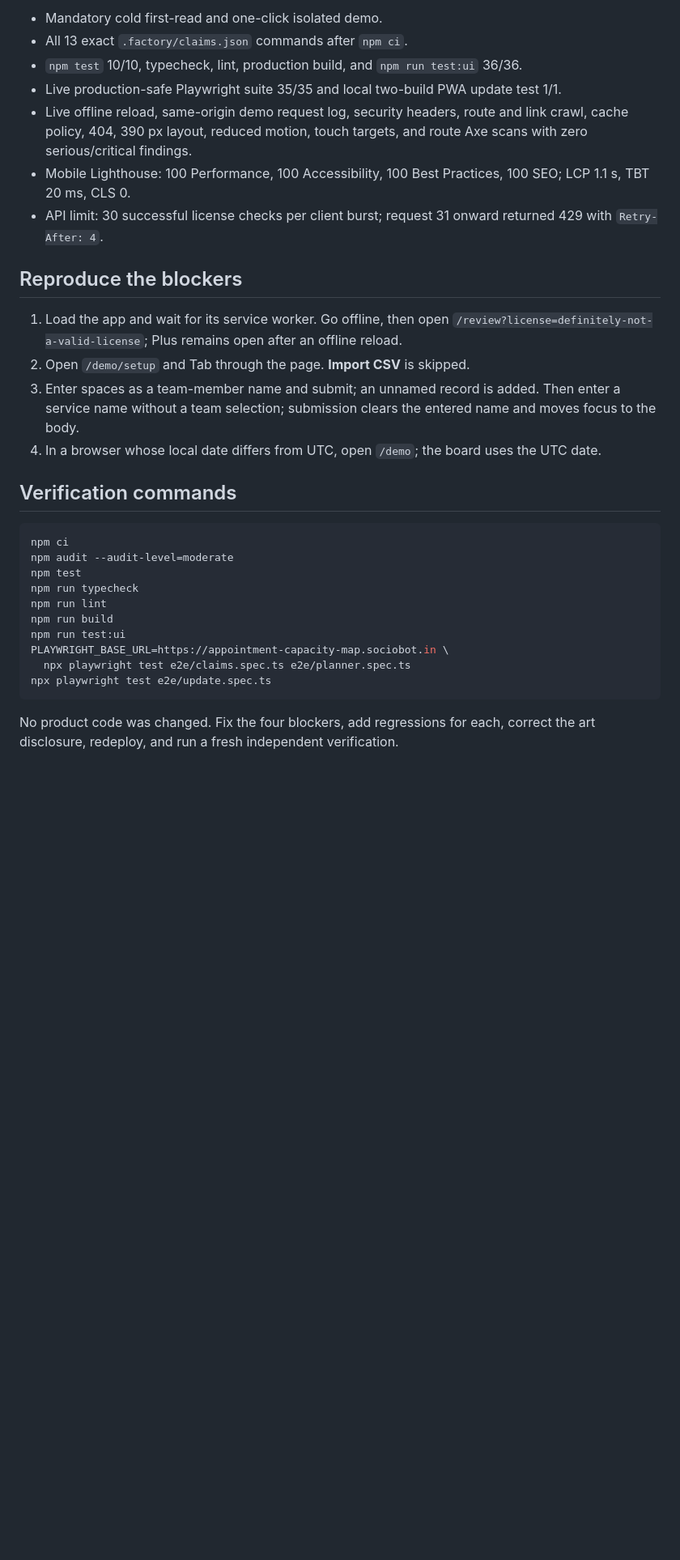
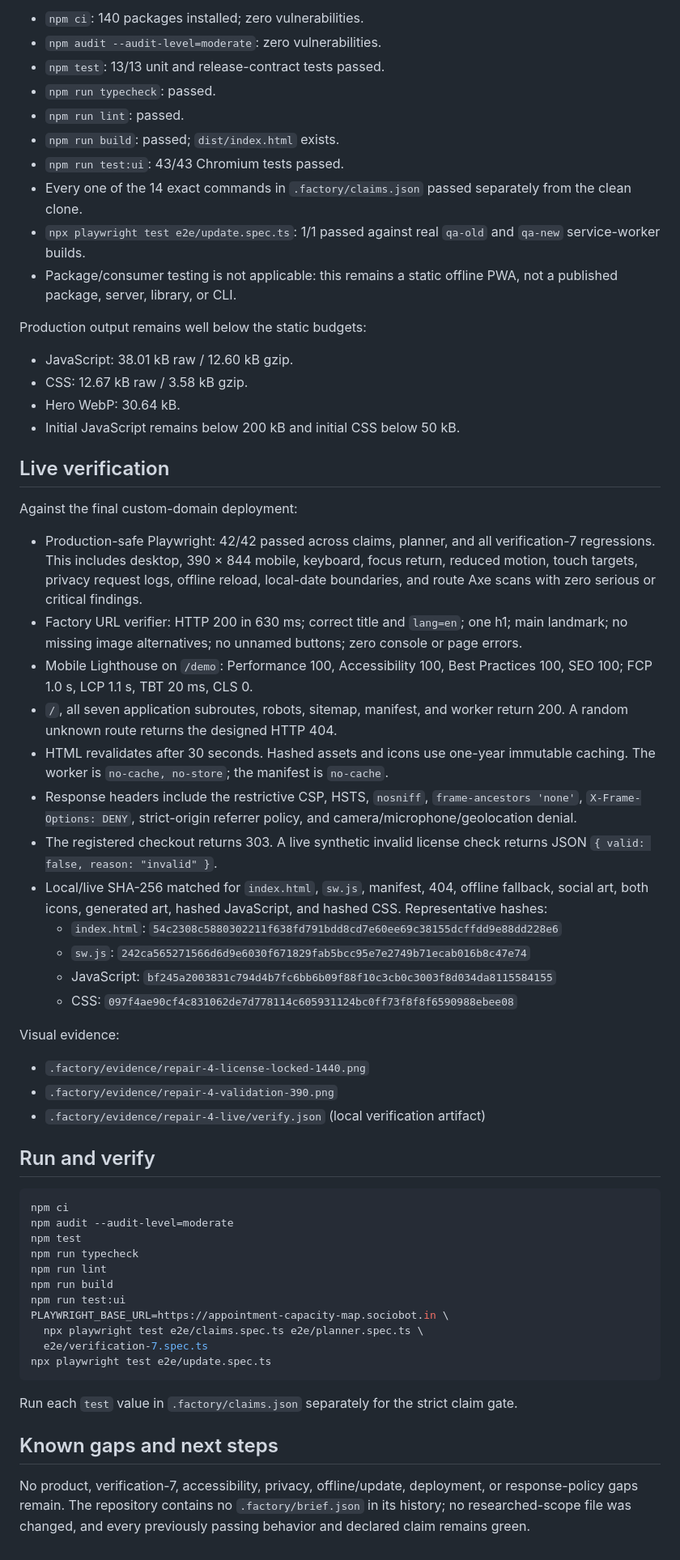
Before and after one commit to B-Divyesh/sf-appointment-capacity-map, a Markdown page: .factory/handoff.md, the part around one of its changes. Shown at 81% size. Rendered like a GitHub page; blank space fills up the shorter version.

Commit message:
docs: record repair 4 release evidence

````diff
--- a/.factory/handoff.md
+++ b/.factory/handoff.md
@@ -33,31 +40,64 @@ Full steps, evidence, hashes, headers, coverage, and severity rationale are in
 
-- Mandatory cold first-read and one-click isolated demo.
-- All 13 exact `.factory/claims.json` commands after `npm ci`.
-- `npm test` 10/10, typecheck, lint, production build, and `npm run test:ui`
-  36/36.
-- Live production-safe Playwright suite 35/35 and local two-build PWA update
-  test 1/1.
-- Live offline reload, same-origin demo request log, security headers, route and
-  link crawl, cache policy, 404, 390 px layout, reduced motion, touch targets,
-  and route Axe scans with zero serious/critical findings.
-- Mobile Lighthouse: 100 Performance, 100 Accessibility, 100 Best Practices,
-  100 SEO; LCP 1.1 s, TBT 20 ms, CLS 0.
-- API limit: 30 successful license checks per client burst; request 31 onward
-  returned 429 with `Retry-After: 4`.
+- `npm ci`: 140 packages installed; zero vulnerabilities.
+- `npm audit --audit-level=moderate`: zero vulnerabilities.
+- `npm test`: 13/13 unit and release-contract tests passed.
+- `npm run typecheck`: passed.
+- `npm run lint`: passed.
+- `npm run build`: passed; `dist/index.html` exists.
+- `npm run test:ui`: 43/43 Chromium tests passed.
+- Every one of the 14 exact commands in `.factory/claims.json` passed
+  separately from the clean clone.
+- `npx playwright test e2e/update.spec.ts`: 1/1 passed against real
+  `qa-old` and `qa-new` service-worker builds.
+- Package/consumer testing is not applicable: this remains a static offline PWA,
+  not a published package, server, library, or CLI.
 
-## Reproduce the blockers
+Production output remains well below the static budgets:
 
-1. Load the app and wait for its service worker. Go offline, then open
-   `/review?license=definitely-not-a-valid-license`; Plus remains open after an
-   offline reload.
-2. Open `/demo/setup` and Tab through the page. **Import CSV** is skipped.
-3. Enter spaces as a team-member name and submit; an unnamed record is added.
-   Then enter a service name without a team selection; submission clears the
-   entered name and moves focus to the body.
-4. In a browser whose local date differs from UTC, open `/demo`; the board uses
-   the UTC date.
+- JavaScript: 38.01 kB raw / 12.60 kB gzip.
+- CSS: 12.67 kB raw / 3.58 kB gzip.
+- Hero WebP: 30.64 kB.
+- Initial JavaScript remains below 200 kB and initial CSS below 50 kB.
 
-## Verification commands
+## Live verification
+
+Against the final custom-domain deployment:
+
+- Production-safe Playwright: 42/42 passed across claims, planner, and all
+  verification-7 regressions. This includes desktop, 390 × 844 mobile,
+  keyboard, focus return, reduced motion, touch targets, privacy request logs,
+  offline reload, local-date boundaries, and route Axe scans with zero serious
+  or critical findings.
+- Factory URL verifier: HTTP 200 in 630 ms; correct title and `lang=en`; one
+  h1; main landmark; no missing image alternatives; no unnamed buttons; zero
+  console or page errors.
+- Mobile Lighthouse on `/demo`: Performance 100, Accessibility 100, Best
+  Practices 100, SEO 100; FCP 1.0 s, LCP 1.1 s, TBT 20 ms, CLS 0.
+- `/`, all seven application subroutes, robots, sitemap, manifest, and worker
+  return 200. A random unknown route returns the designed HTTP 404.
+- HTML revalidates after 30 seconds. Hashed assets and icons use one-year
+  immutable caching. The worker is `no-cache, no-store`; the manifest is
+  `no-cache`.
+- Response headers include the restrictive CSP, HSTS, `nosniff`,
+  `frame-ancestors 'none'`, `X-Frame-Options: DENY`, strict-origin referrer
+  policy, and camera/microphone/geolocation denial.
+- The registered checkout returns 303. A live synthetic invalid license check
+  returns JSON `{ valid: false, reason: "invalid" }`.
+- Local/live SHA-256 matched for `index.html`, `sw.js`, manifest, 404,
+  offline fallback, social art, both icons, generated art, hashed JavaScript,
+  and hashed CSS. Representative hashes:
+  - `index.html`: `54c2308c5880302211f638fd791bdd8cd7e60ee69c38155dcffdd9e88dd228e6`
+  - `sw.js`: `242ca565271566d6d9e6030f671829fab5bcc95e7e2749b71ecab016b8c47e74`
+  - JavaScript: `bf245a2003831c794d4b7fc6bb6b09f88f10c3cb0c3003f8d034da8115584155`
+  - CSS: `097f4ae90cf4c831062de7d778114c605931124bc0ff73f8f8f6590988ebee08`
+
+Visual evidence:
+
+- `.factory/evidence/repair-4-license-locked-1440.png`
+- `.factory/evidence/repair-4-validation-390.png`
+- `.factory/evidence/repair-4-live/verify.json` (local verification artifact)
+
+## Run and verify
 
 ```sh
 npm ci
@@ -68,9 +108,17 @@ npm run lint
 npm run build
 npm run test:ui
 PLAYWRIGHT_BASE_URL=https://appointment-capacity-map.sociobot.in \
-  npx playwright test e2e/claims.spec.ts e2e/planner.spec.ts
+  npx playwright test e2e/claims.spec.ts e2e/planner.spec.ts \
+  e2e/verification-7.spec.ts
 npx playwright test e2e/update.spec.ts
 ```
 
-No product code was changed. Fix the four blockers, add regressions for each,
-correct the art disclosure, redeploy, and run a fresh independent verification.
+Run each `test` value in `.factory/claims.json` separately for the strict
+claim gate.
+
+## Known gaps and next steps
+
+No product, verification-7, accessibility, privacy, offline/update, deployment,
+or response-policy gaps remain. The repository contains no
+`.factory/brief.json` in its history; no researched-scope file was changed,
+and every previously passing behavior and declared claim remains green.
````
Also changed, not shown: other parts of .factory/handoff.md (+30 -23 lines).
